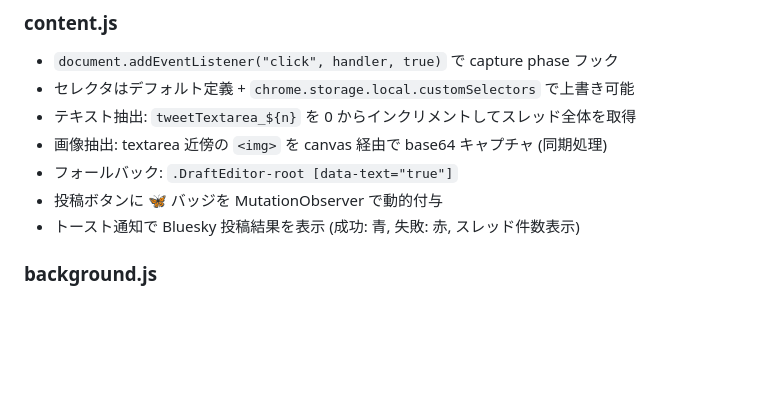
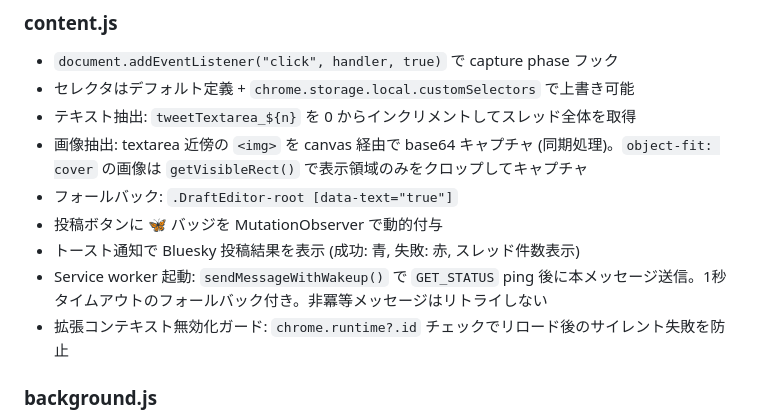
Before and after one commit to semnil/x-to-bsky, a Markdown page: CLAUDE.md, the part around the change. Rendered like a GitHub page; blank space fills up the shorter version.

Commit message:
docs: セキュリティ監査・CLAUDE.md 更新
Co-Authored-By: Claude Opus 4.6 <noreply@anthropic.com>

```diff
--- a/CLAUDE.md
+++ b/CLAUDE.md
@@ -45,10 +45,12 @@ x-to-bsky/
 - `document.addEventListener("click", handler, true)` で capture phase フック
 - セレクタはデフォルト定義 + `chrome.storage.local.customSelectors` で上書き可能
 - テキスト抽出: `tweetTextarea_${n}` を 0 からインクリメントしてスレッド全体を取得
-- 画像抽出: textarea 近傍の `<img>` を canvas 経由で base64 キャプチャ (同期処理)
+- 画像抽出: textarea 近傍の `<img>` を canvas 経由で base64 キャプチャ (同期処理)。`object-fit: cover` の画像は `getVisibleRect()` で表示領域のみをクロップしてキャプチャ
 - フォールバック: `.DraftEditor-root [data-text="true"]`
 - 投稿ボタンに 🦋 バッジを MutationObserver で動的付与
 - トースト通知で Bluesky 投稿結果を表示 (成功: 青, 失敗: 赤, スレッド件数表示)
+- Service worker 起動: `sendMessageWithWakeup()` で `GET_STATUS` ping 後に本メッセージ送信。1秒タイムアウトのフォールバック付き。非冪等メッセージはリトライしない
+- 拡張コンテキスト無効化ガード: `chrome.runtime?.id` チェックでリロード後のサイレント失敗を防止
 
 ### background.js
 
```
Also changed, not shown: SECURITY_AUDIT.md (+29 -1 lines).
